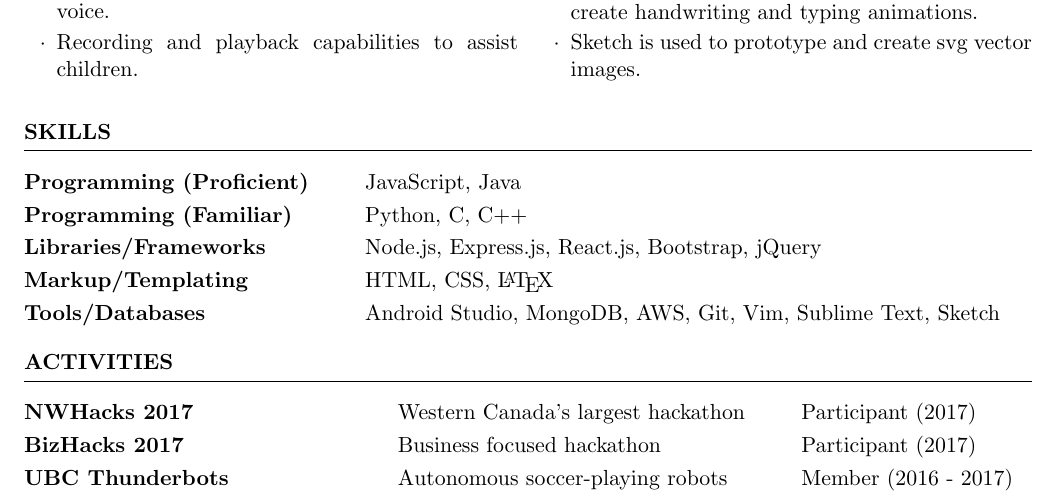
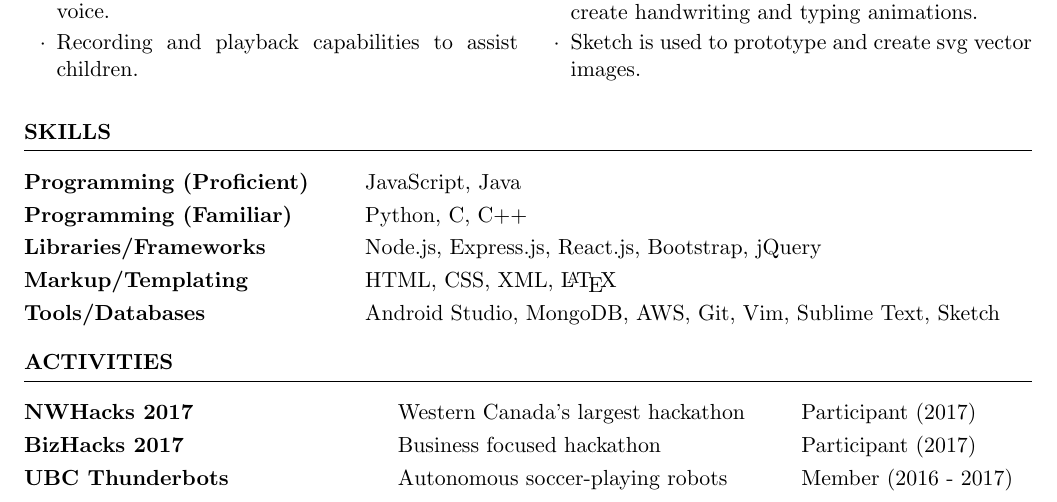
Before and after one commit to stevenshih1997/stevenshih1997.github.io, a LaTeX CV (resume/resume.tex): part of the page, cut so that both start at the same text. Compiled offline with pdfLaTeX.

Commit message:
update resume

```diff
--- a/resume/resume.tex
+++ b/resume/resume.tex
@@ -83,7 +83,7 @@ B.A.S.C in Computer Engineering.
 Programming (Proficient) & JavaScript, Java \\
 Programming (Familiar) &  Python, C, C++  \\
 Libraries/Frameworks & Node.js, Express.js, React.js, Bootstrap, jQuery \\
-Markup/Templating & HTML, CSS, \LaTeX \\
+Markup/Templating & HTML, CSS, XML, \LaTeX \\
 Tools/Databases & Android Studio, MongoDB, AWS, Git, Vim, Sublime Text, Sketch \\
 \end{tabular}
 
```
Also changed, not shown: resume/resume.pdf, 1 other file.
